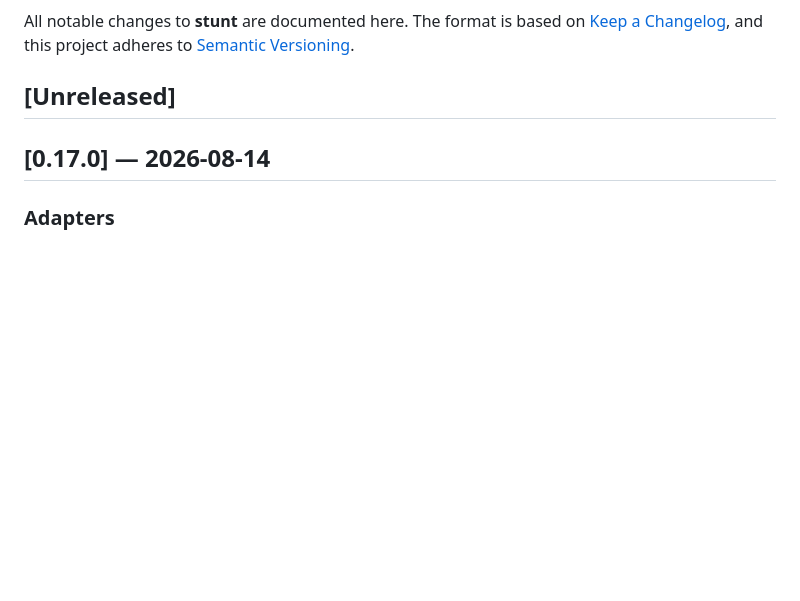
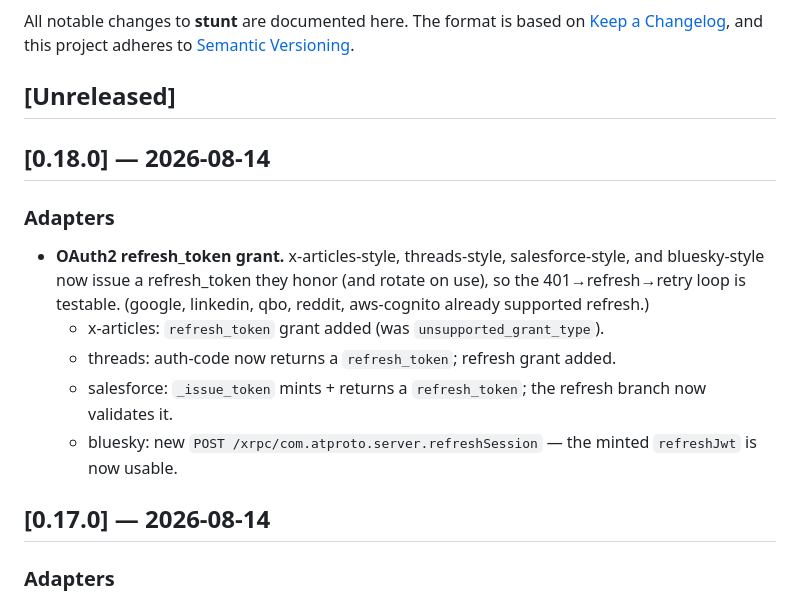
Before and after one commit to StuntAPI/stunt, a Markdown page: CHANGELOG.md, the part around the change. Drawn GitHub-style; blank space fills up the shorter version.

Commit message:
docs(changelog): v0.18.0 — OAuth2 refresh_token grant (x-articles/threads/salesforce/bluesky)

```diff
--- a/CHANGELOG.md
+++ b/CHANGELOG.md
@@ -5,6 +5,21 @@ All notable changes to **stunt** are documented here. The format is based on
 [Semantic Versioning](https://semver.org/spec/v2.0.0.html).
 
 ## [Unreleased]
+
+## [0.18.0] — 2026-08-14
+
+### Adapters
+
+- **OAuth2 refresh_token grant.** x-articles-style, threads-style,
+  salesforce-style, and bluesky-style now issue a refresh_token they honor
+  (and rotate on use), so the 401→refresh→retry loop is testable. (google,
+  linkedin, qbo, reddit, aws-cognito already supported refresh.)
+  - x-articles: `refresh_token` grant added (was `unsupported_grant_type`).
+  - threads: auth-code now returns a `refresh_token`; refresh grant added.
+  - salesforce: `_issue_token` mints + returns a `refresh_token`; the refresh
+    branch now validates it.
+  - bluesky: new `POST /xrpc/com.atproto.server.refreshSession` — the minted
+    `refreshJwt` is now usable.
 
 ## [0.17.0] — 2026-08-14
 
```
